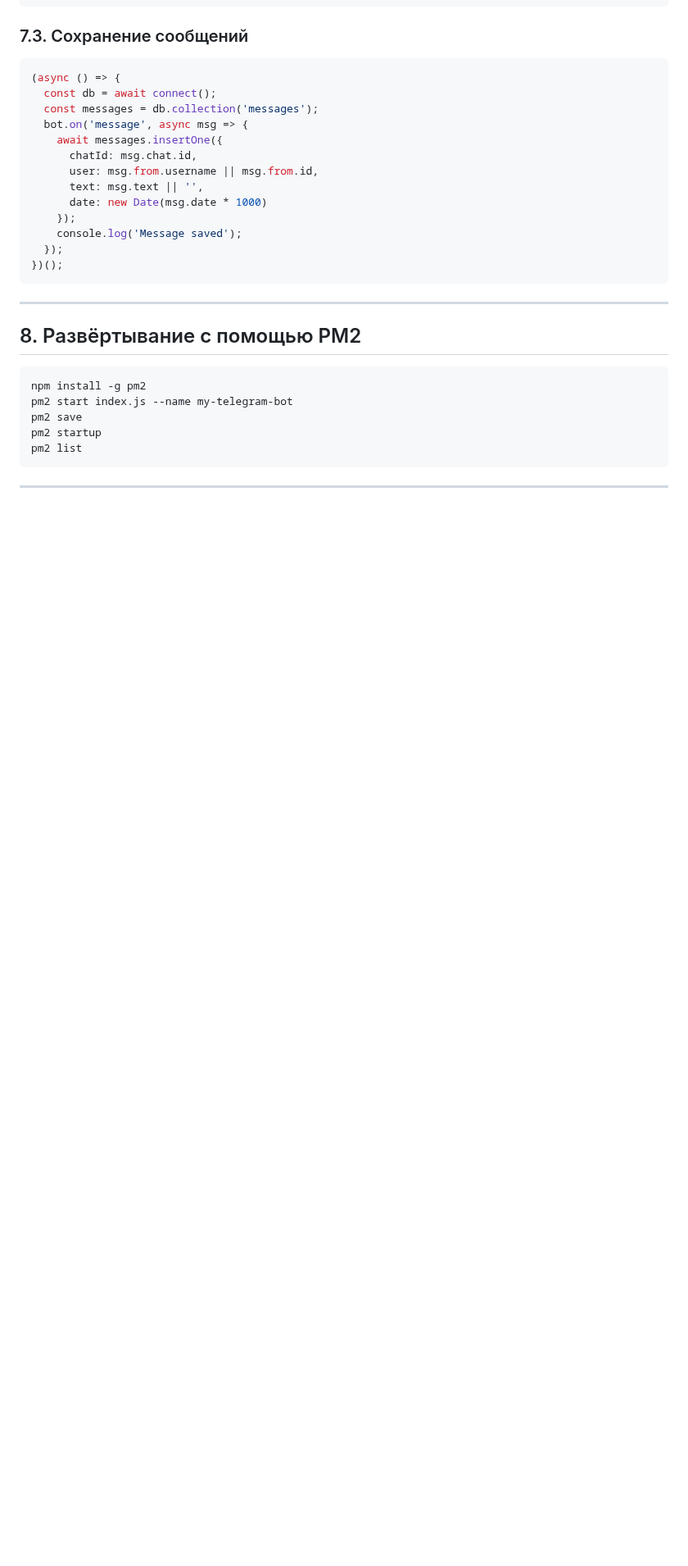
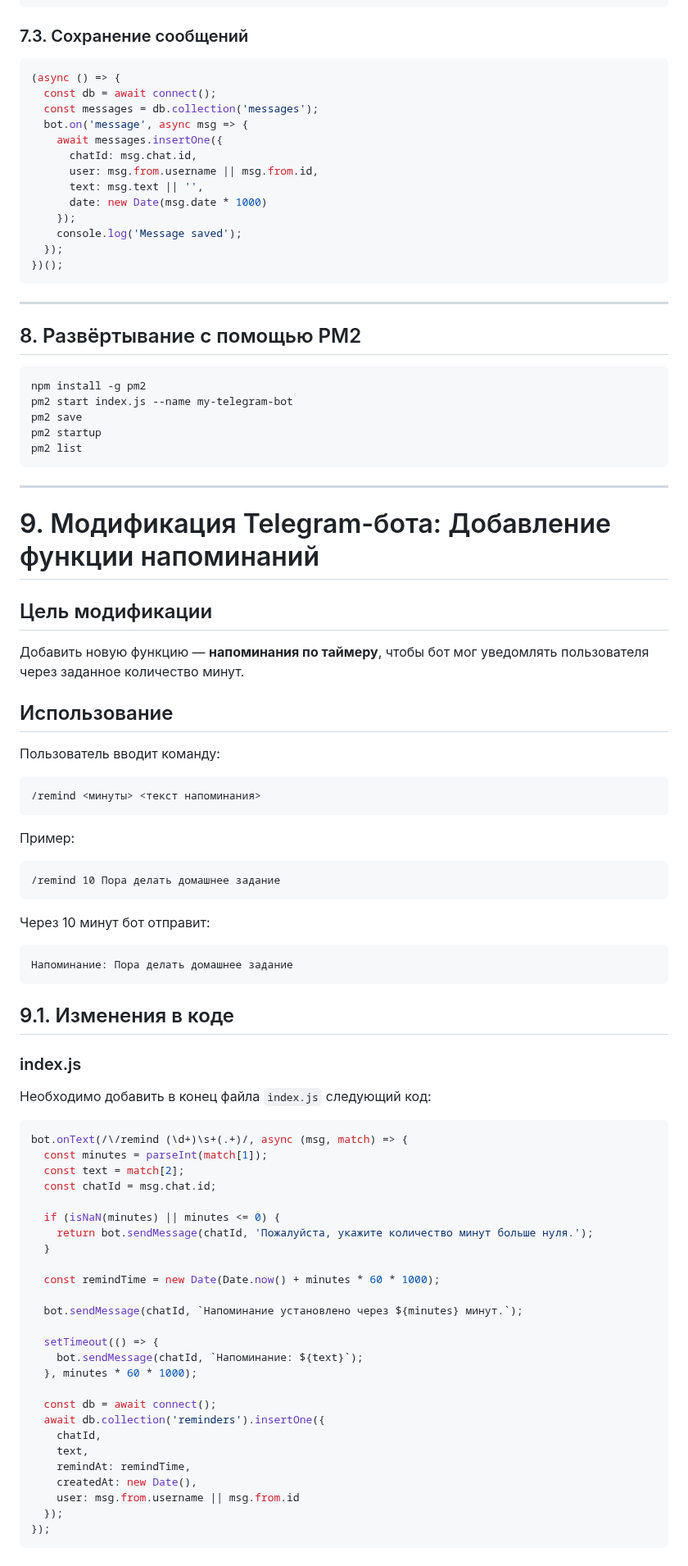
Before and after one commit to edducon/project_practice, a Markdown page: docs/отчет_о_практической_реализации_технологии.md, the part around one of its changes. Shown at 82% size. Drawn GitHub-style; blank space fills up the shorter version.

Commit message:
В вариативном задании было добавлено описание Модификации проекта.

````diff
--- a/docs/отчет_о_практической_реализации_технологии.md
+++ b/docs/отчет_о_практической_реализации_технологии.md
@@ -295,3 +295,55 @@ pm2 list
 ```
 
 ---
+# 9. Модификация Telegram-бота: Добавление функции напоминаний
+
+## Цель модификации
+Добавить новую функцию — **напоминания по таймеру**, чтобы бот мог уведомлять пользователя через заданное количество минут.
+
+## Использование
+Пользователь вводит команду:
+```
+/remind <минуты> <текст напоминания>
+```
+Пример:
+```
+/remind 10 Пора делать домашнее задание
+```
+Через 10 минут бот отправит:
+```
+Напоминание: Пора делать домашнее задание
+```
+
+## 9.1. Изменения в коде
+
+### index.js
+Необходимо добавить в конец файла `index.js` следующий код:
+
+```js
+bot.onText(/\/remind (\d+)\s+(.+)/, async (msg, match) => {
+  const minutes = parseInt(match[1]);
+  const text = match[2];
+  const chatId = msg.chat.id;
+
+  if (isNaN(minutes) || minutes <= 0) {
+    return bot.sendMessage(chatId, 'Пожалуйста, укажите количество минут больше нуля.');
+  }
+
+  const remindTime = new Date(Date.now() + minutes * 60 * 1000);
+
+  bot.sendMessage(chatId, `Напоминание установлено через ${minutes} минут.`);
+
+  setTimeout(() => {
+    bot.sendMessage(chatId, `Напоминание: ${text}`);
+  }, minutes * 60 * 1000);
+
+  const db = await connect();
+  await db.collection('reminders').insertOne({
+    chatId,
+    text,
+    remindAt: remindTime,
+    createdAt: new Date(),
+    user: msg.from.username || msg.from.id
+  });
+});
+```
````
Also changed, not shown: other parts of docs/отчет_о_практической_реализации_технологии.md (+1 -1 lines).
